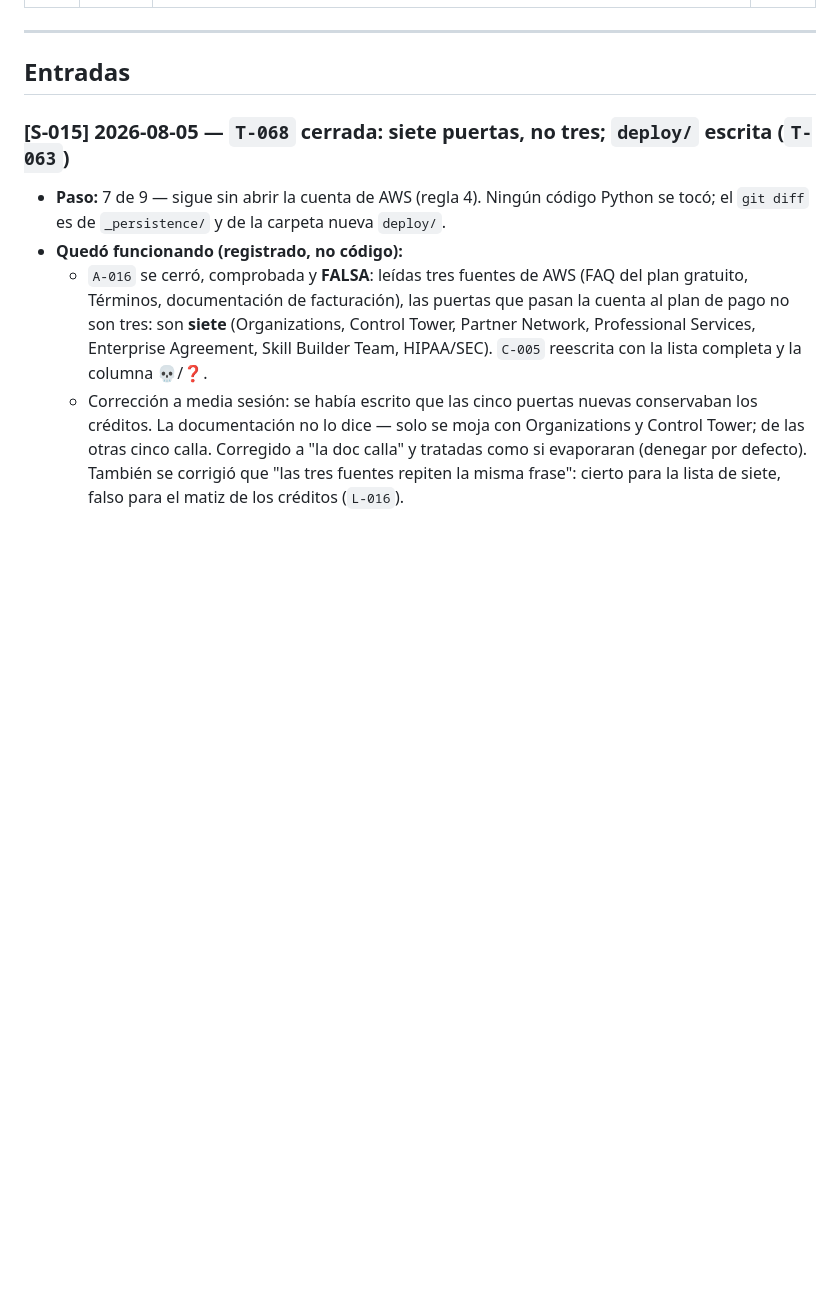
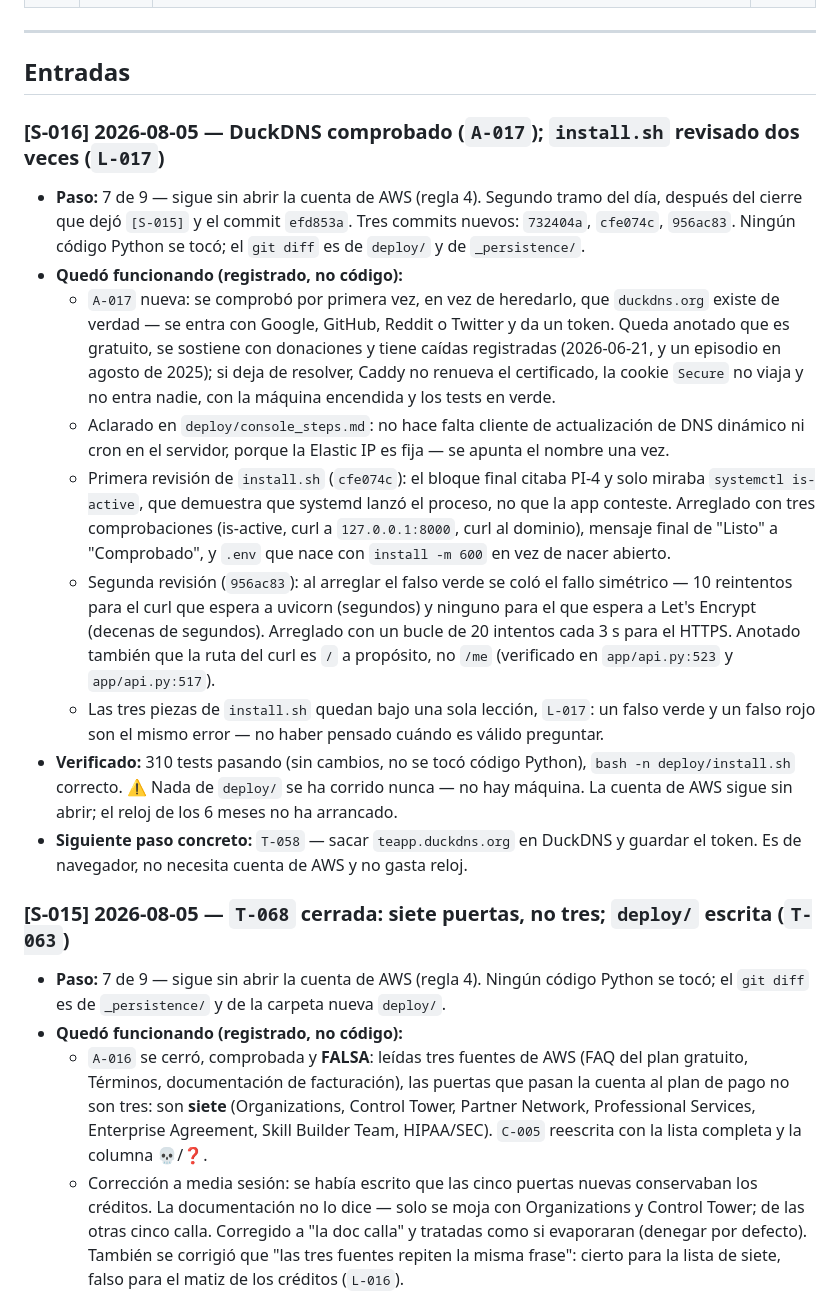
Before and after one commit to jdrodriguez1000/TEAPP_Aplication, a Markdown page: _persistence/progress.md, the part around one of its changes. Drawn GitHub-style; blank space fills up the shorter version.

Commit message:
chore: cierre de sesion - registra S-016 (DuckDNS comprobado, install.sh revisado dos veces)
Segundo tramo del dia despues del cierre de S-015: A-017 (DuckDNS existe,
con caidas registradas) y L-017 (falso verde de is-active corregido, y el
falso rojo simetrico que trajo el arreglo, tambien corregido).

Co-Authored-By: Claude Opus 5 <noreply@anthropic.com>

```diff
--- a/_persistence/progress.md
+++ b/_persistence/progress.md
@@ -34,6 +35,46 @@
 ---
 
 ## Entradas
+
+### [S-016] 2026-08-05 — DuckDNS comprobado (`A-017`); `install.sh` revisado dos veces (`L-017`)
+
+- **Paso:** 7 de 9 — sigue sin abrir la cuenta de AWS (regla 4). Segundo tramo
+  del día, después del cierre que dejó `[S-015]` y el commit `efd853a`. Tres
+  commits nuevos: `732404a`, `cfe074c`, `956ac83`. Ningún código Python se
+  tocó; el `git diff` es de `deploy/` y de `_persistence/`.
+- **Quedó funcionando (registrado, no código):**
+  - `A-017` nueva: se comprobó por primera vez, en vez de heredarlo, que
+    `duckdns.org` existe de verdad — se entra con Google, GitHub, Reddit o
+    Twitter y da un token. Queda anotado que es gratuito, se sostiene con
+    donaciones y tiene caídas registradas (2026-06-21, y un episodio en
+    agosto de 2025); si deja de resolver, Caddy no renueva el certificado, la
+    cookie `Secure` no viaja y no entra nadie, con la máquina encendida y los
+    tests en verde.
+  - Aclarado en `deploy/console_steps.md`: no hace falta cliente de
+    actualización de DNS dinámico ni cron en el servidor, porque la Elastic
+    IP es fija — se apunta el nombre una vez.
+  - Primera revisión de `install.sh` (`cfe074c`): el bloque final citaba
+    PI-4 y solo miraba `systemctl is-active`, que demuestra que systemd lanzó
+    el proceso, no que la app conteste. Arreglado con tres comprobaciones
+    (is-active, curl a `127.0.0.1:8000`, curl al dominio), mensaje final de
+    "Listo" a "Comprobado", y `.env` que nace con `install -m 600` en vez de
+    nacer abierto.
+  - Segunda revisión (`956ac83`): al arreglar el falso verde se coló el
+    fallo simétrico — 10 reintentos para el curl que espera a uvicorn
+    (segundos) y ninguno para el que espera a Let's Encrypt (decenas de
+    segundos). Arreglado con un bucle de 20 intentos cada 3 s para el HTTPS.
+    Anotado también que la ruta del curl es `/` a propósito, no `/me`
+    (verificado en `app/api.py:523` y `app/api.py:517`).
+  - Las tres piezas de `install.sh` quedan bajo una sola lección, `L-017`: un
+    falso verde y un falso rojo son el mismo error — no haber pensado cuándo
+    es válido preguntar.
+- **Verificado:** 310 tests pasando (sin cambios, no se tocó código Python),
+  `bash -n deploy/install.sh` correcto. ⚠️ Nada de `deploy/` se ha corrido
+  nunca — no hay máquina. La cuenta de AWS sigue sin abrir; el reloj de los 6
+  meses no ha arrancado.
+- **Siguiente paso concreto:** `T-058` — sacar `teapp.duckdns.org` en DuckDNS
+  y guardar el token. Es de navegador, no necesita cuenta de AWS y no gasta
+  reloj.
 
 ### [S-015] 2026-08-05 — `T-068` cerrada: siete puertas, no tres; `deploy/` escrita (`T-063`)
 
```
Also changed, not shown: other parts of _persistence/progress.md (+4 -3 lines), _persistence/tasks.md (+1 -1 lines).
